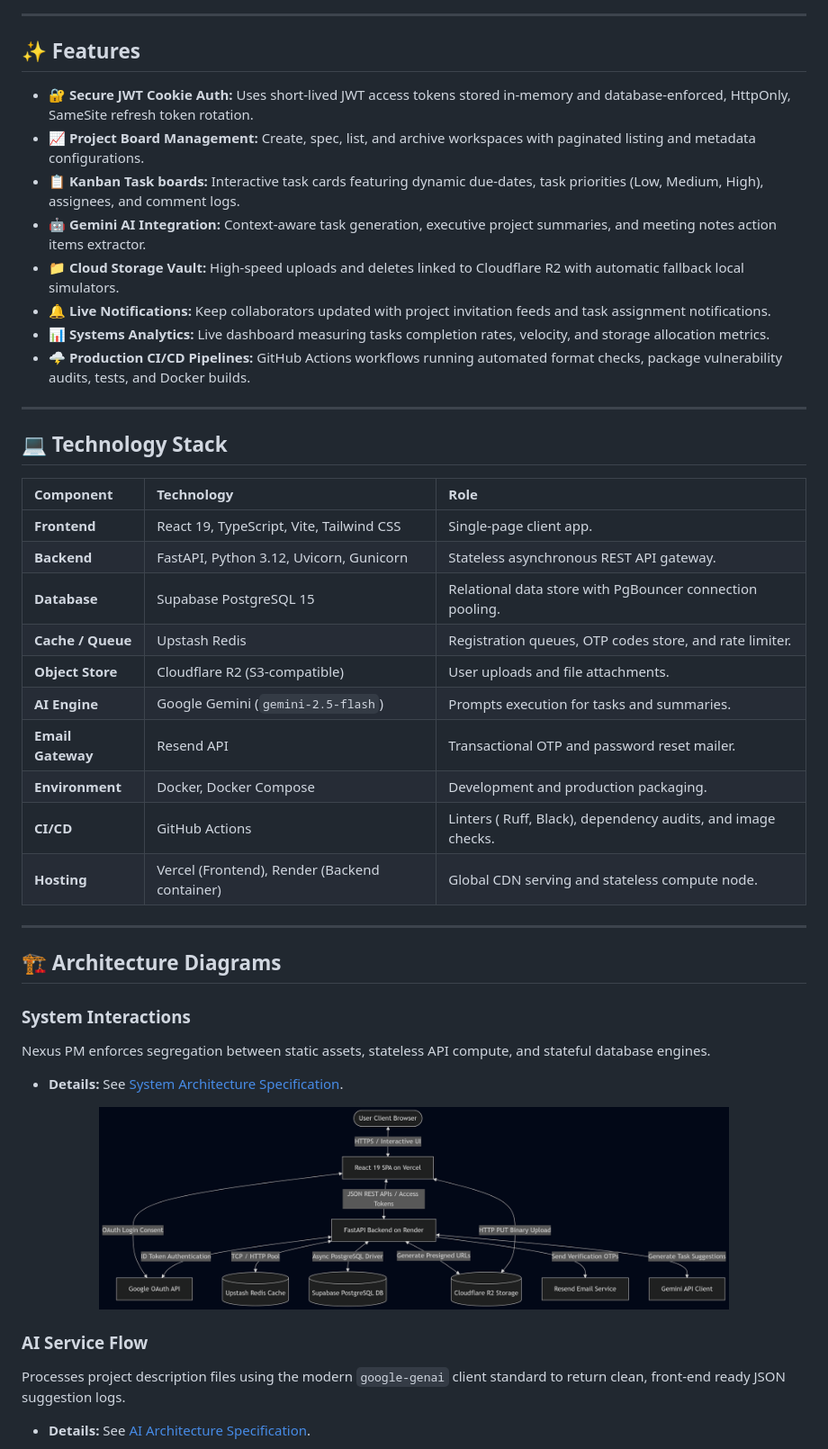
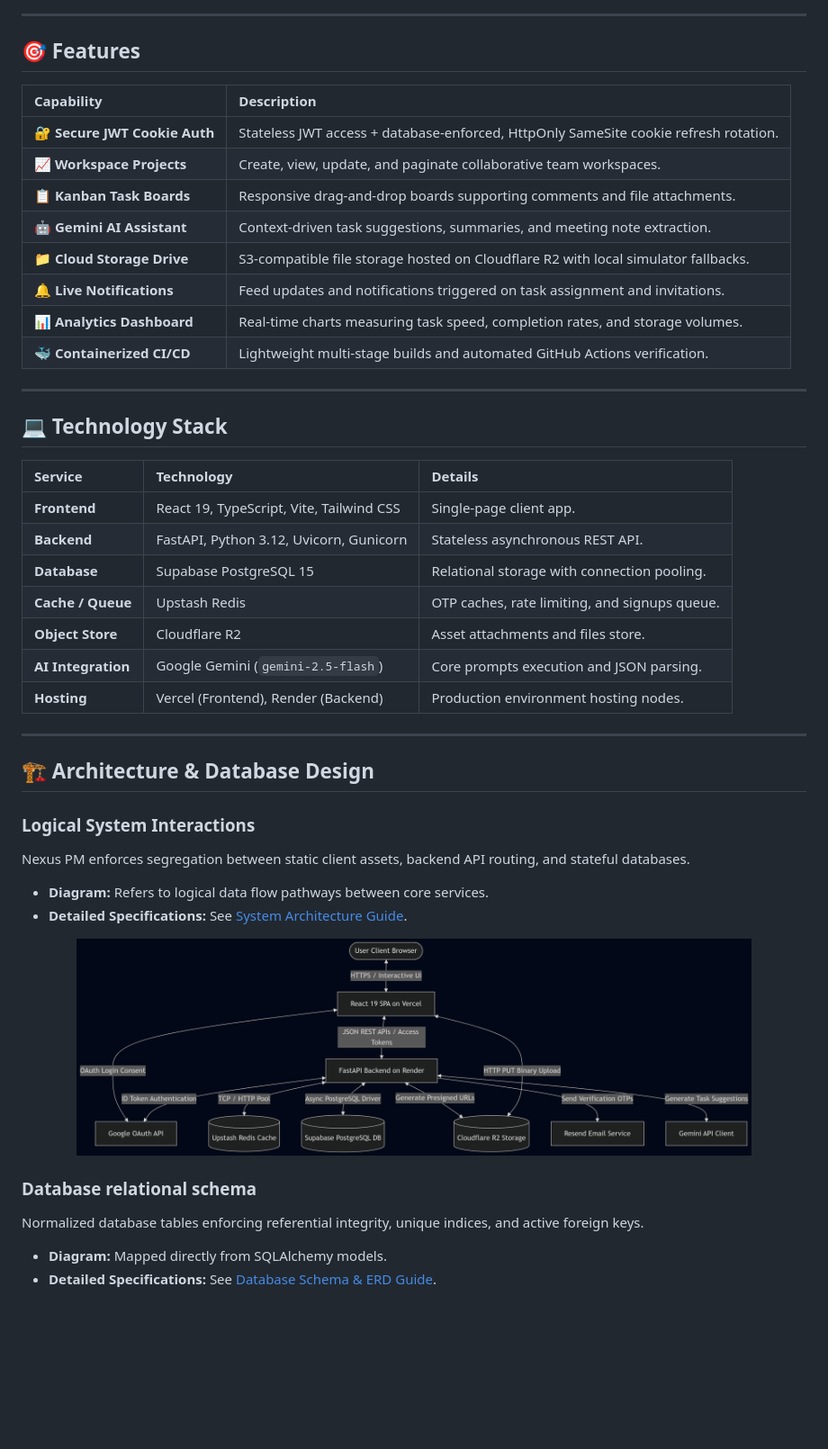
Before and after one commit to Cholan-kinnera/nexus, a Markdown page: README.md, the part around one of its changes. Shown at 90% size. GitHub-like rendering; blank space fills up the shorter version.

```diff
--- a/README.md
+++ b/README.md
@@ -42,46 +42,49 @@
 
 ---
 
-## ✨ Features
+## 🎯 Features
 
-* **🔐 Secure JWT Cookie Auth:** Uses short-lived JWT access tokens stored in-memory and database-enforced, HttpOnly, SameSite refresh token rotation.
-* **📈 Project Board Management:** Create, spec, list, and archive workspaces with paginated listing and metadata configurations.
-* **📋 Kanban Task boards:** Interactive task cards featuring dynamic due-dates, task priorities (Low, Medium, High), assignees, and comment logs.
-* **🤖 Gemini AI Integration:** Context-aware task generation, executive project summaries, and meeting notes action items extractor.
-* **📁 Cloud Storage Vault:** High-speed uploads and deletes linked to Cloudflare R2 with automatic fallback local simulators.
-* **🔔 Live Notifications:** Keep collaborators updated with project invitation feeds and task assignment notifications.
-* **📊 Systems Analytics:** Live dashboard measuring tasks completion rates, velocity, and storage allocation metrics.
-* **🌩️ Production CI/CD Pipelines:** GitHub Actions workflows running automated format checks, package vulnerability audits, tests, and Docker builds.
+| Capability | Description |
+| :--- | :--- |
+| 🔐 **Secure JWT Cookie Auth** | Stateless JWT access + database-enforced, HttpOnly SameSite cookie refresh rotation. |
+| 📈 **Workspace Projects** | Create, view, update, and paginate collaborative team workspaces. |
+| 📋 **Kanban Task Boards** | Responsive drag-and-drop boards supporting comments and file attachments. |
+| 🤖 **Gemini AI Assistant** | Context-driven task suggestions, summaries, and meeting note extraction. |
+| 📁 **Cloud Storage Drive** | S3-compatible file storage hosted on Cloudflare R2 with local simulator fallbacks. |
+| 🔔 **Live Notifications** | Feed updates and notifications triggered on task assignment and invitations. |
+| 📊 **Analytics Dashboard** | Real-time charts measuring task speed, completion rates, and storage volumes. |
+| 🐳 **Containerized CI/CD** | Lightweight multi-stage builds and automated GitHub Actions verification. |
 
 ---
 
 ## 💻 Technology Stack
 
-| Component | Technology | Role |
+| Service | Technology | Details |
 | :--- | :--- | :--- |
 | **Frontend** | React 19, TypeScript, Vite, Tailwind CSS | Single-page client app. |
-| **Backend** | FastAPI, Python 3.12, Uvicorn, Gunicorn | Stateless asynchronous REST API gateway. |
-| **Database** | Supabase PostgreSQL 15 | Relational data store with PgBouncer connection pooling. |
-| **Cache / Queue** | Upstash Redis | Registration queues, OTP codes store, and rate limiter. |
-| **Object Store** | Cloudflare R2 (S3-compatible) | User uploads and file attachments. |
-| **AI Engine** | Google Gemini (`gemini-2.5-flash`) | Prompts execution for tasks and summaries. |
-| **Email Gateway** | Resend API | Transactional OTP and password reset mailer. |
-| **Environment** | Docker, Docker Compose | Development and production packaging. |
-| **CI/CD** | GitHub Actions | Linters ( Ruff, Black), dependency audits, and image checks. |
-| **Hosting** | Vercel (Frontend), Render (Backend container) | Global CDN serving and stateless compute node. |
+| **Backend** | FastAPI, Python 3.12, Uvicorn, Gunicorn | Stateless asynchronous REST API. |
+| **Database** | Supabase PostgreSQL 15 | Relational storage with connection pooling. |
+| **Cache / Queue** | Upstash Redis | OTP caches, rate limiting, and signups queue. |
+| **Object Store** | Cloudflare R2 | Asset attachments and files store. |
+| **AI Integration** | Google Gemini (`gemini-2.5-flash`) | Core prompts execution and JSON parsing. |
+| **Hosting** | Vercel (Frontend), Render (Backend) | Production environment hosting nodes. |
 
 ---
 
-## 🏗️ Architecture Diagrams
+## 🏗️ Architecture & Database Design
 
-### System Interactions
-Nexus PM enforces segregation between static assets, stateless API compute, and stateful database engines.
-* **Details:** See [System Architecture Specification](docs/system_architecture.md).
+### Logical System Interactions
+Nexus PM enforces segregation between static client assets, backend API routing, and stateful databases.
+* **Diagram:** Refers to logical data flow pathways between core services.
+* **Detailed Specifications:** See [System Architecture Guide](docs/system_architecture.md).
+
 <p align="center">
-  <img src="docs/assets/system-architecture.png" alt="System Interaction Diagram" width="700" style="border-radius: 6px; border: 1px solid #27272a;" />
+  <img src="docs/assets/system-architecture.png" alt="Nexus PM System Architecture Diagram" width="750" style="border-radius: 6px; border: 1px solid #27272a;" />
 </p>
 
-### AI Service Flow
-Processes project description files using the modern `google-genai` client standard to return clean, front-end ready JSON suggestion logs.
-* **Details:** See [AI Architecture Specification](docs/ai_architecture.md).
+### Database relational schema
+Normalized database tables enforcing referential integrity, unique indices, and active foreign keys.
+* **Diagram:** Mapped directly from SQLAlchemy models.
+* **Detailed Specifications:** See [Database Schema & ERD Guide](docs/database_erd.md).
+
 <p align="center">
```
Also changed, not shown: other parts of README.md (+27 -73 lines).
